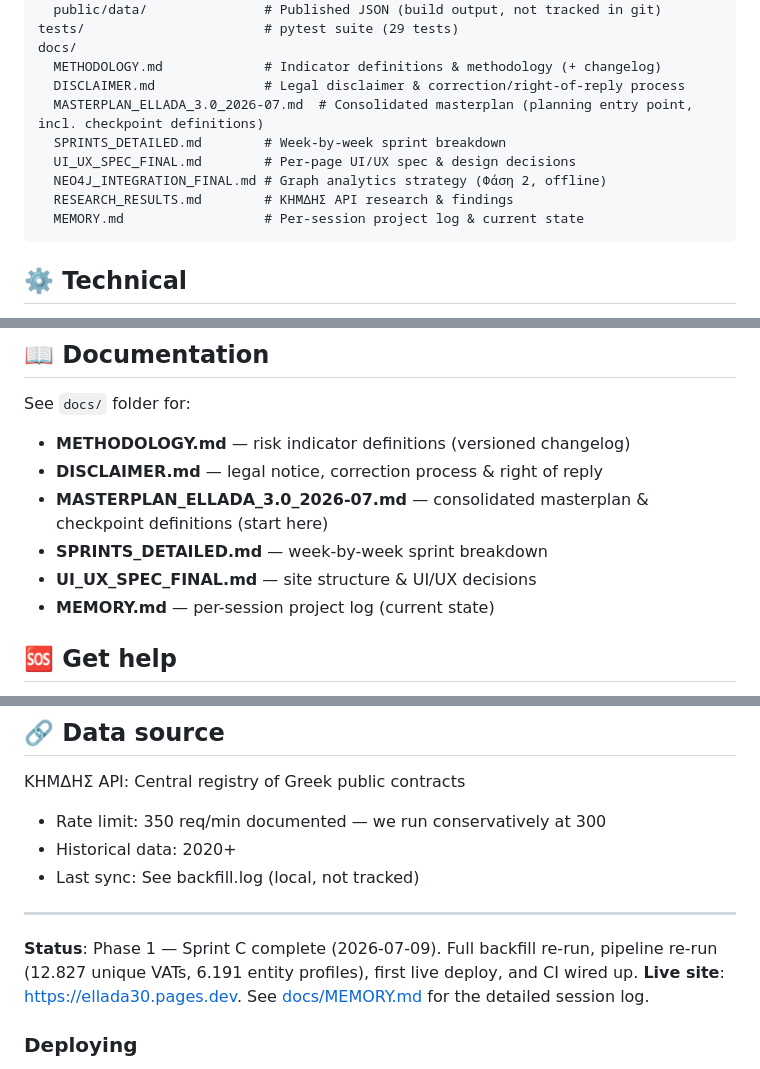
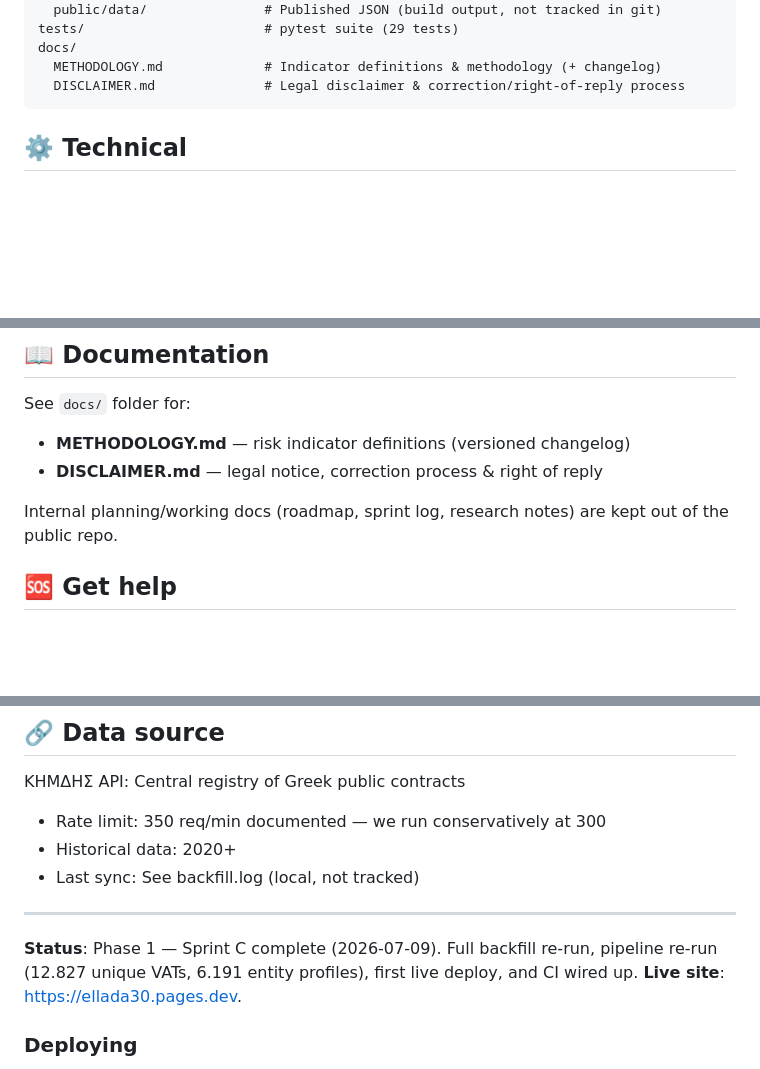
Before and after one commit to straf10/GovTrace, a Markdown page: README.md, 3 parts joined by grey strips. GitHub-like rendering; blank space fills up the shorter version.

Commit message:
A4: εσωτερικά docs εκτός git (data/processed/docs-internal, R2 sync) -- public μένουν METHODOLOGY/DISCLAIMER/README/κώδικας

````diff
--- a/README.md
+++ b/README.md
@@ -66,12 +66,6 @@ tests/                       # pytest suite (29 tests)
 docs/
   METHODOLOGY.md             # Indicator definitions & methodology (+ changelog)
   DISCLAIMER.md              # Legal disclaimer & correction/right-of-reply process
-  MASTERPLAN_ELLADA_3.0_2026-07.md  # Consolidated masterplan (planning entry point, incl. checkpoint definitions)
-  SPRINTS_DETAILED.md        # Week-by-week sprint breakdown
-  UI_UX_SPEC_FINAL.md        # Per-page UI/UX spec & design decisions
-  NEO4J_INTEGRATION_FINAL.md # Graph analytics strategy (Φάση 2, offline)
-  RESEARCH_RESULTS.md        # ΚΗΜΔΗΣ API research & findings
-  MEMORY.md                  # Per-session project log & current state
 ```
 
 ## ⚙️ Technical
@@ -86,10 +80,8 @@ docs/
 See `docs/` folder for:
 - **METHODOLOGY.md** — risk indicator definitions (versioned changelog)
 - **DISCLAIMER.md** — legal notice, correction process & right of reply
-- **MASTERPLAN_ELLADA_3.0_2026-07.md** — consolidated masterplan & checkpoint definitions (start here)
-- **SPRINTS_DETAILED.md** — week-by-week sprint breakdown
-- **UI_UX_SPEC_FINAL.md** — site structure & UI/UX decisions
-- **MEMORY.md** — per-session project log (current state)
+
+Internal planning/working docs (roadmap, sprint log, research notes) are kept out of the public repo.
 
 ## 🆘 Get help
 
@@ -115,7 +107,7 @@ Solo-maintained (see [LICENSE](LICENSE) for terms). Contributions are welcome vi
 
 ---
 
-**Status**: Phase 1 — Sprint C complete (2026-07-09). Full backfill re-run, pipeline re-run (12.827 unique VATs, 6.191 entity profiles), first live deploy, and CI wired up. **Live site**: https://ellada30.pages.dev. See [docs/MEMORY.md](docs/MEMORY.md) for the detailed session log.
+**Status**: Phase 1 — Sprint C complete (2026-07-09). Full backfill re-run, pipeline re-run (12.827 unique VATs, 6.191 entity profiles), first live deploy, and CI wired up. **Live site**: https://ellada30.pages.dev.
 
 ### Deploying
 
````
Also changed, not shown: docs/METHODOLOGY.md (+6 -6 lines).
